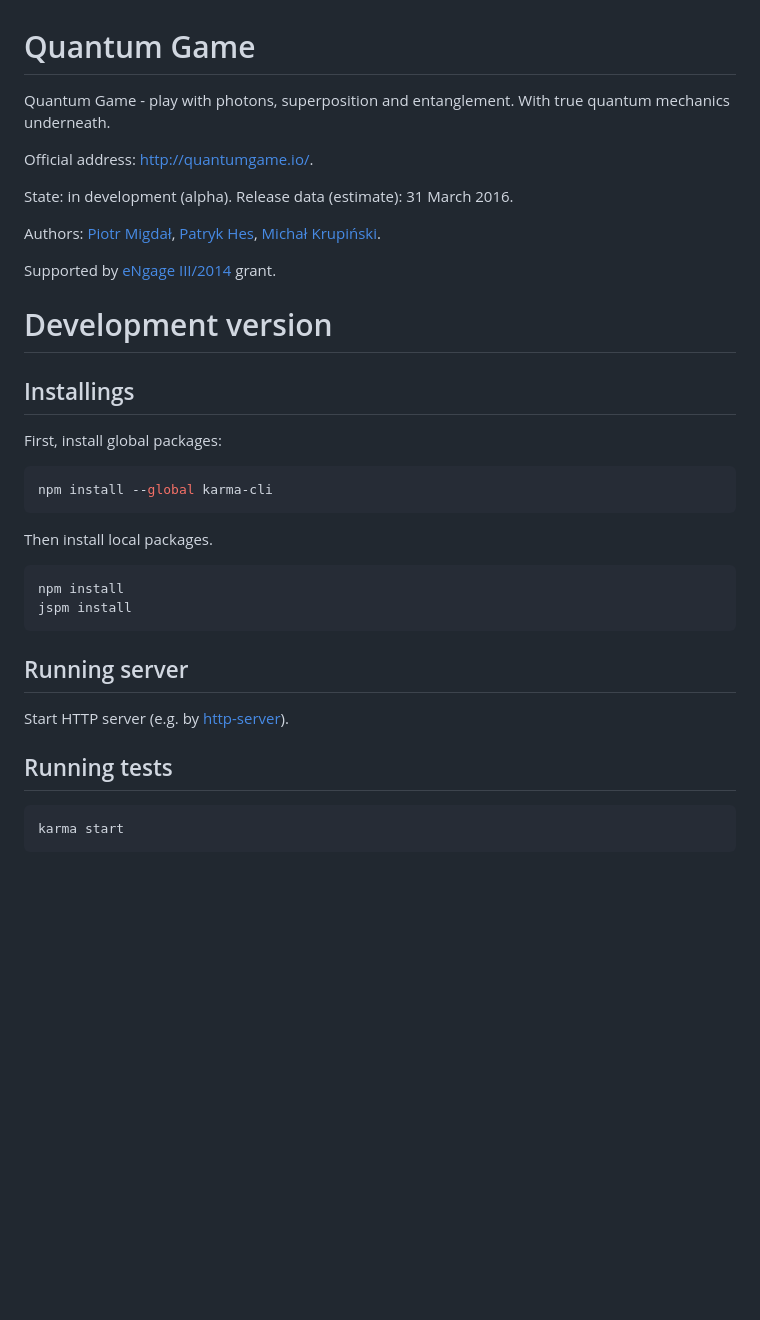
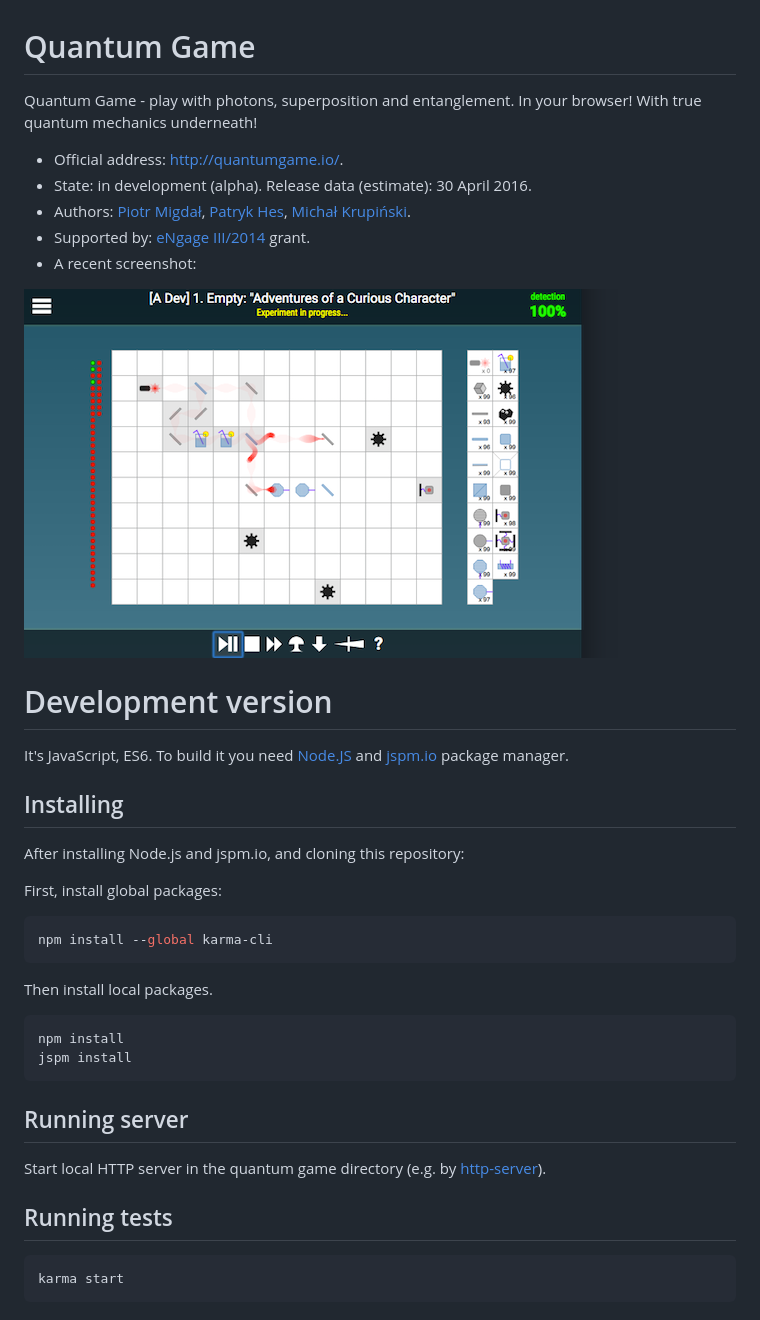
Before and after one commit to stared/quantum-game, a Markdown page: README.md, the part around the change. Drawn GitHub-style; pictures changed too: screenshot_qg_dev.png (added); blank space fills up the shorter version.

Commit message:
chore(readme) newer desc, screenshot

````diff
--- a/README.md
+++ b/README.md
@@ -1,19 +1,25 @@
 Quantum Game
 ============
 
-Quantum Game - play with photons, superposition and entanglement. With true quantum mechanics underneath.
+Quantum Game - play with photons, superposition and entanglement. In your browser! With true quantum mechanics underneath!
 
-Official address: http://quantumgame.io/.
+* Official address: http://quantumgame.io/.
+* State: in development (alpha). Release data (estimate): 30 April 2016.
+* Authors: [Piotr Migdał](http://p.migdal.pl), [Patryk Hes](https://github.com/pathes), [Michał Krupiński](http://www.fiztaszki.pl/user/3).
+* Supported by: [eNgage III/2014](http://www.fnp.org.pl/laureaci-engage-iii-edycja/) grant.
+* A recent screenshot:
 
-State: in development (alpha). Release data (estimate): 31 March 2016.
+![Screenshot](screenshot_qg_dev.png)
 
-Authors: [Piotr Migdał](http://migdal.wikidot.com/), [Patryk Hes](https://github.com/pathes), [Michał Krupiński](http://www.fiztaszki.pl/user/3).
-
-Supported by [eNgage III/2014](http://www.fnp.org.pl/laureaci-engage-iii-edycja/) grant.
 
 # Development version
 
-## Installings
+It's JavaScript, ES6. To build it you need [Node.JS](https://nodejs.org/) and [jspm.io](http://jspm.io/) package manager.
+
+
+## Installing
+
+After installing Node.js and jspm.io, and cloning this repository:
 
 First, install global packages:
 ```bash
@@ -28,9 +34,10 @@ jspm install
 
 ## Running server
 
-Start HTTP server (e.g. by [http-server](https://www.npmjs.com/package/http-server)).
+Start local HTTP server in the quantum game directory (e.g. by [http-server](https://www.npmjs.com/package/http-server)).
 
 ## Running tests
+
 ```bash
 karma start
 ```
````
